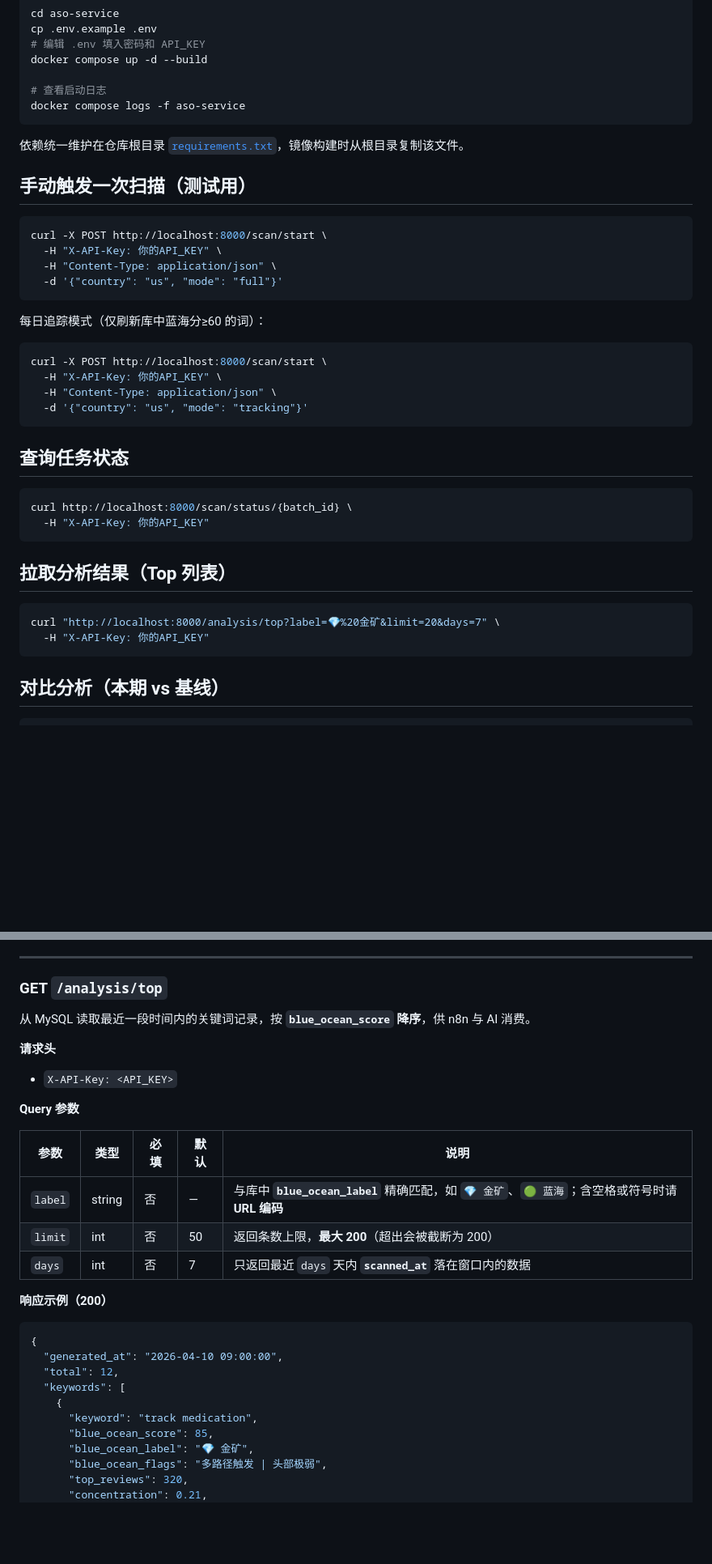
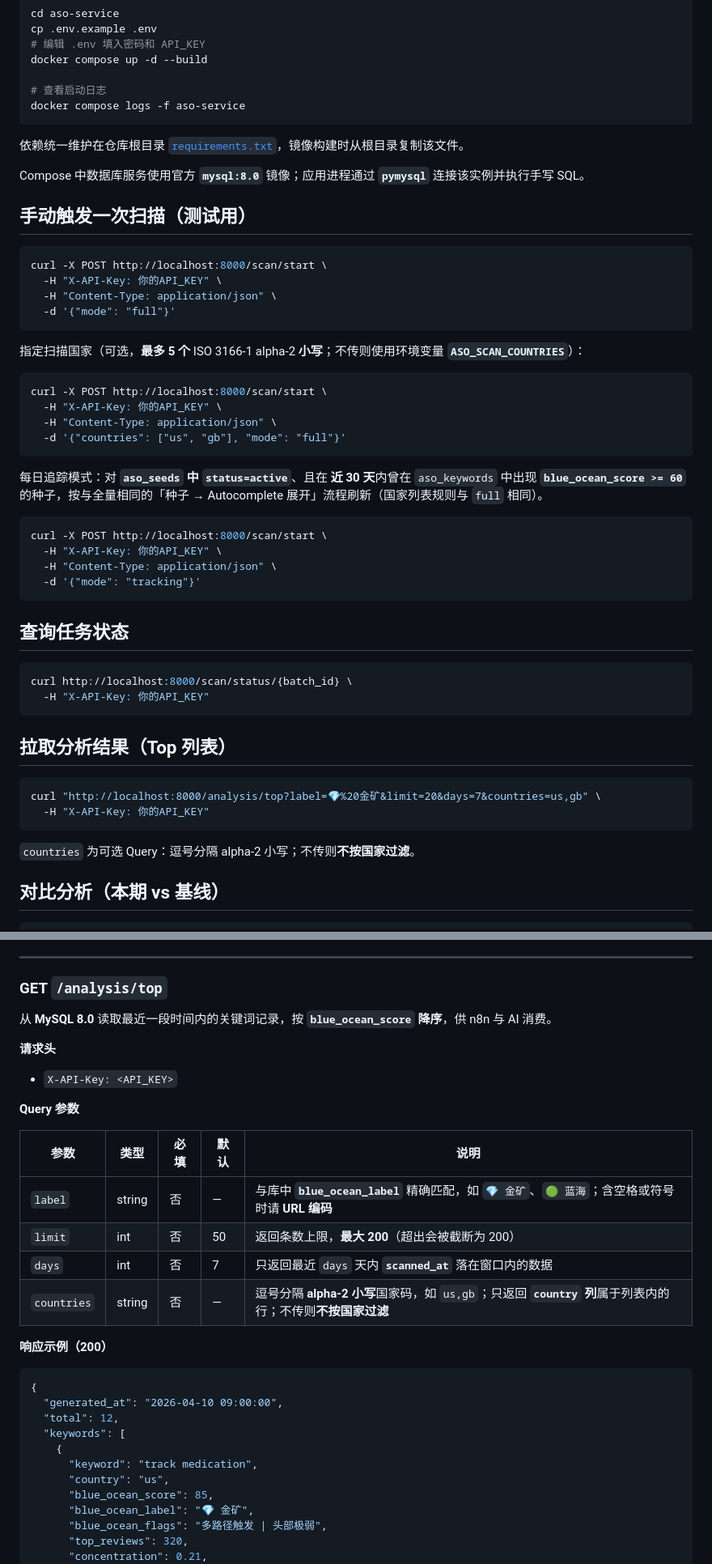
Before and after one commit to Suvalor/AsoOpportunities, a Markdown page: README.md, 2 parts joined by grey strips. Shown at 81% size. Rendered like a GitHub page; blank space fills up the shorter version.

````diff
--- a/README.md
+++ b/README.md
@@ -70,22 +75,33 @@ docker compose logs -f aso-service
 
 依赖统一维护在仓库根目录 [`requirements.txt`](../requirements.txt)，镜像构建时从根目录复制该文件。
 
+Compose 中数据库服务使用官方 **`mysql:8.0`** 镜像；应用进程通过 **`pymysql`** 连接该实例并执行手写 SQL。
+
 ## 手动触发一次扫描（测试用）
 
 ```bash
 curl -X POST http://localhost:8000/scan/start \
   -H "X-API-Key: 你的API_KEY" \
   -H "Content-Type: application/json" \
-  -d '{"country": "us", "mode": "full"}'
+  -d '{"mode": "full"}'
 ```
 
-每日追踪模式（仅刷新库中蓝海分≥60 的词）：
+指定扫描国家（可选，**最多 5 个** ISO 3166-1 alpha-2 **小写**；不传则使用环境变量 **`ASO_SCAN_COUNTRIES`**）：
 
 ```bash
 curl -X POST http://localhost:8000/scan/start \
   -H "X-API-Key: 你的API_KEY" \
   -H "Content-Type: application/json" \
-  -d '{"country": "us", "mode": "tracking"}'
+  -d '{"countries": ["us", "gb"], "mode": "full"}'
+```
+
+每日追踪模式：对 **`aso_seeds` 中 `status=active`**、且在 **近 30 天**内曾在 `aso_keywords` 中出现 **`blue_ocean_score >= 60`** 的种子，按与全量相同的「种子 → Autocomplete 展开」流程刷新（国家列表规则与 `full` 相同）。
+
+```bash
+curl -X POST http://localhost:8000/scan/start \
+  -H "X-API-Key: 你的API_KEY" \
+  -H "Content-Type: application/json" \
+  -d '{"mode": "tracking"}'
 ```
 
 ## 查询任务状态
@@ -98,9 +114,11 @@ curl http://localhost:8000/scan/status/{batch_id} \
 ## 拉取分析结果（Top 列表）
 
 ```bash
-curl "http://localhost:8000/analysis/top?label=💎%20金矿&limit=20&days=7" \
+curl "http://localhost:8000/analysis/top?label=💎%20金矿&limit=20&days=7&countries=us,gb" \
   -H "X-API-Key: 你的API_KEY"
 ```
+
+`countries` 为可选 Query：逗号分隔 alpha-2 小写；不传则**不按国家过滤**。
 
 ## 对比分析（本期 vs 基线）
 
@@ -224,7 +252,7 @@ curl "http://localhost:8000/analysis/compare?days_recent=7&days_baseline=14" \
 
 ### GET `/analysis/top`
 
-从 MySQL 读取最近一段时间内的关键词记录，按 **`blue_ocean_score` 降序**，供 n8n 与 AI 消费。
+从 **MySQL 8.0** 读取最近一段时间内的关键词记录，按 **`blue_ocean_score` 降序**，供 n8n 与 AI 消费。
 
 **请求头**
 
@@ -237,6 +265,7 @@ curl "http://localhost:8000/analysis/compare?days_recent=7&days_baseline=14" \
 | `label` | string | 否 | — | 与库中 **`blue_ocean_label`** 精确匹配，如 `💎 金矿`、`🟢 蓝海`；含空格或符号时请 **URL 编码** |
 | `limit` | int | 否 | 50 | 返回条数上限，**最大 200**（超出会被截断为 200） |
 | `days` | int | 否 | 7 | 只返回最近 `days` 天内 **`scanned_at`** 落在窗口内的数据 |
+| `countries` | string | 否 | — | 逗号分隔 **alpha-2 小写**国家码，如 `us,gb`；只返回 **`country` 列**属于列表内的行；不传则**不按国家过滤** |
 
 **响应示例（200）**
 
@@ -247,6 +276,7 @@ curl "http://localhost:8000/analysis/compare?days_recent=7&days_baseline=14" \
   "keywords": [
     {
       "keyword": "track medication",
+      "country": "us",
       "blue_ocean_score": 85,
       "blue_ocean_label": "💎 金矿",
       "blue_ocean_flags": "多路径触发 | 头部极弱",
````
Also changed, not shown: other parts of README.md (+47 -28 lines).
